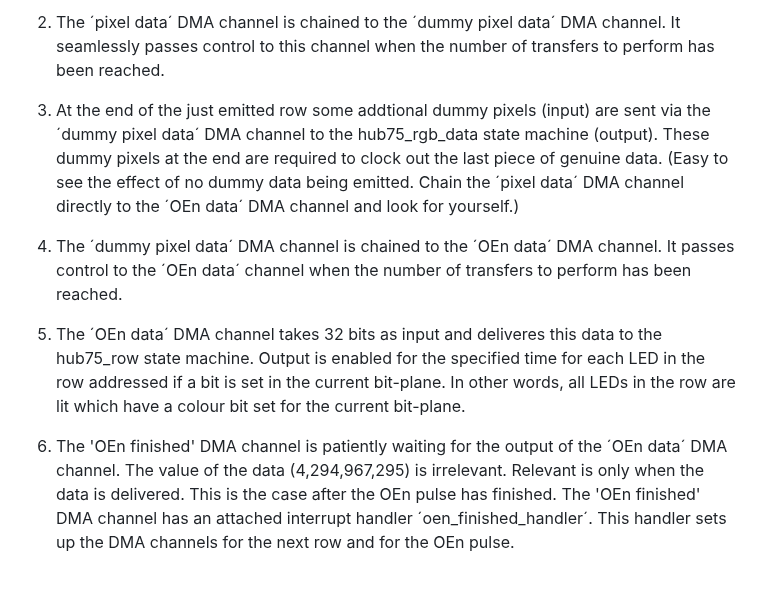
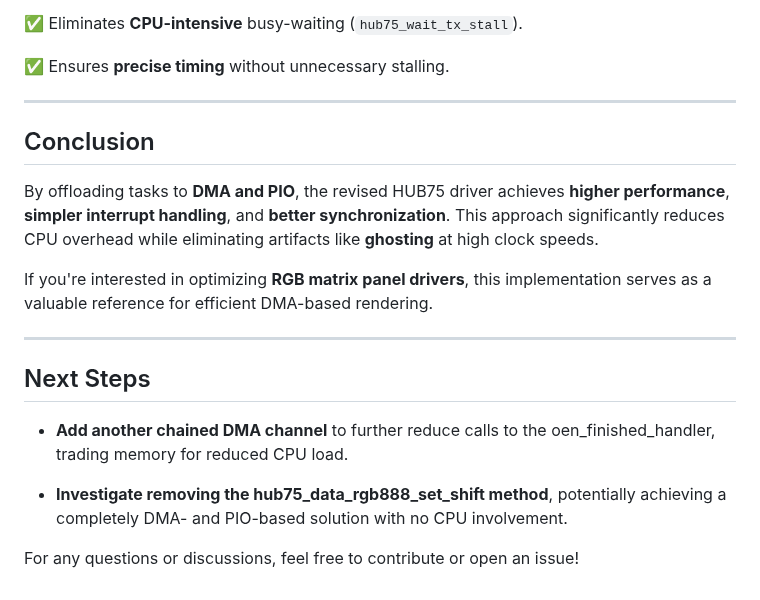
Before and after one commit to JuPfu/hub75, a Markdown page: README.md, the part around one of its changes. Drawn GitHub-style.

```diff
--- a/README.md
+++ b/README.md
@@ -77,11 +128,20 @@ The complete sequence and interaction between each DMA and its assigned state-ma
 
-2. The ´pixel data´ DMA channel is chained to the ´dummy pixel data´ DMA channel. It seamlessly passes control to this channel when the number of transfers to perform has been reached.
+✅ Eliminates **CPU-intensive** busy-waiting (`hub75_wait_tx_stall`).
 
-3. At the end of the just emitted row some addtional dummy pixels (input) are sent via the ´dummy pixel data´ DMA channel to the hub75_rgb_data state machine (output). These dummy pixels at the end are required to clock out the last piece of genuine data.
-(Easy to see the effect of no dummy data being emitted. Chain the ´pixel data´ DMA channel directly to the ´OEn data´ DMA channel and look for yourself.)
+✅ Ensures **precise timing** without unnecessary stalling.
 
-4. The ´dummy pixel data´ DMA channel is chained to the ´OEn data´ DMA channel. It passes control to the ´OEn data´ channel when the number of transfers to perform has been reached.
+---
+## Conclusion
 
-5. The ´OEn data´ DMA channel takes 32 bits as input and deliveres this data to the hub75_row state machine. Output is enabled for the specified time for each LED in the row addressed if a bit is set in the current bit-plane. In other words, all LEDs in the row are lit which have a colour bit set for the current bit-plane.
+By offloading tasks to **DMA and PIO**, the revised HUB75 driver achieves **higher performance**, **simpler interrupt handling**, and **better synchronization**. This approach significantly reduces CPU overhead while eliminating artifacts like **ghosting** at high clock speeds.
 
-6. The 'OEn finished' DMA channel is patiently waiting for the output of the ´OEn data´ DMA channel. The value of the data (4,294,967,295) is irrelevant. Relevant is only when the data is delivered. This is the case after the OEn pulse has finished. The 'OEn finished' DMA channel has an attached interrupt handler ´oen_finished_handler´. This handler sets up the DMA channels for the next row and for the OEn pulse.
+If you're interested in optimizing **RGB matrix panel drivers**, this implementation serves as a valuable reference for efficient DMA-based rendering.
+
+---
+## Next Steps
+
+- **Add another chained DMA channel** to further reduce calls to the oen_finished_handler, trading memory for reduced CPU load.
+
+- **Investigate removing the hub75_data_rgb888_set_shift method**, potentially achieving a completely DMA- and PIO-based solution with no CPU involvement.
+
+For any questions or discussions, feel free to contribute or open an issue!
```
Also changed, not shown: other parts of README.md (+89 -38 lines), assets/hub75_row.png, 1 other file.
